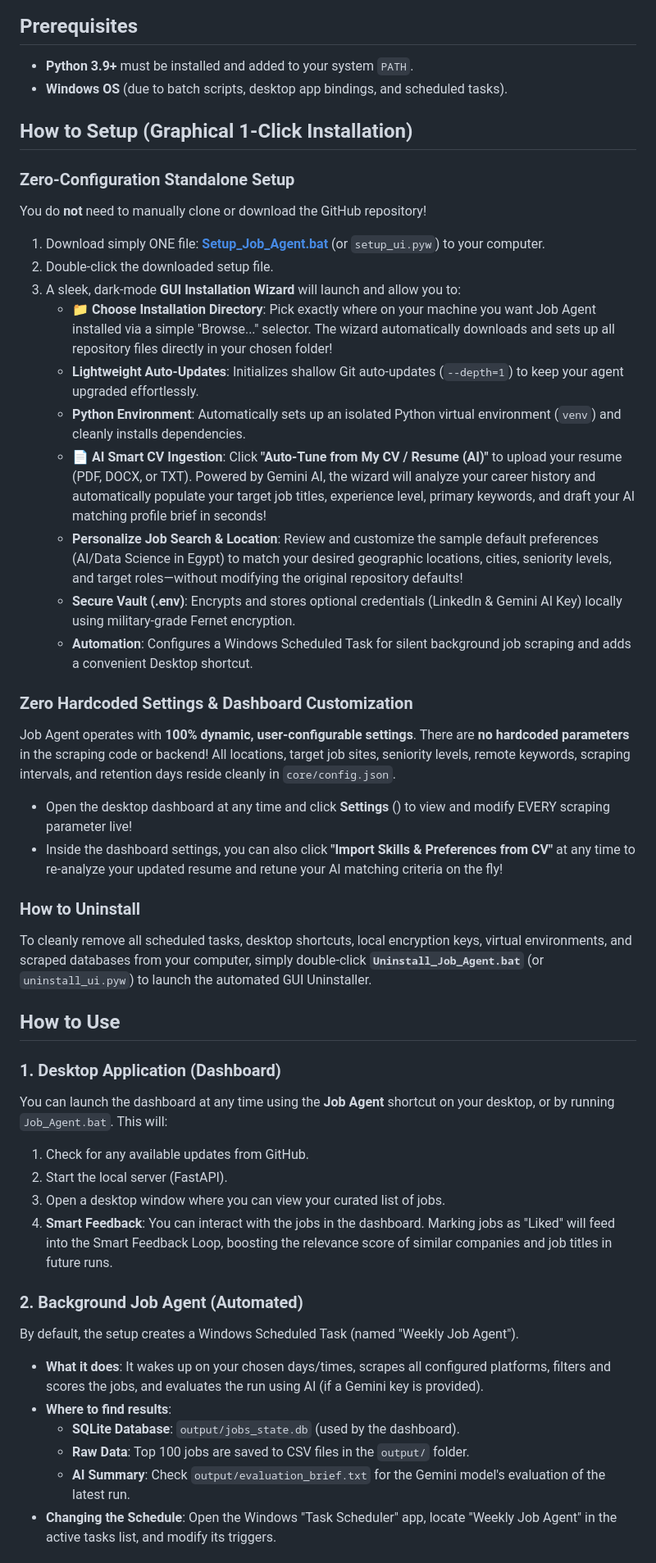
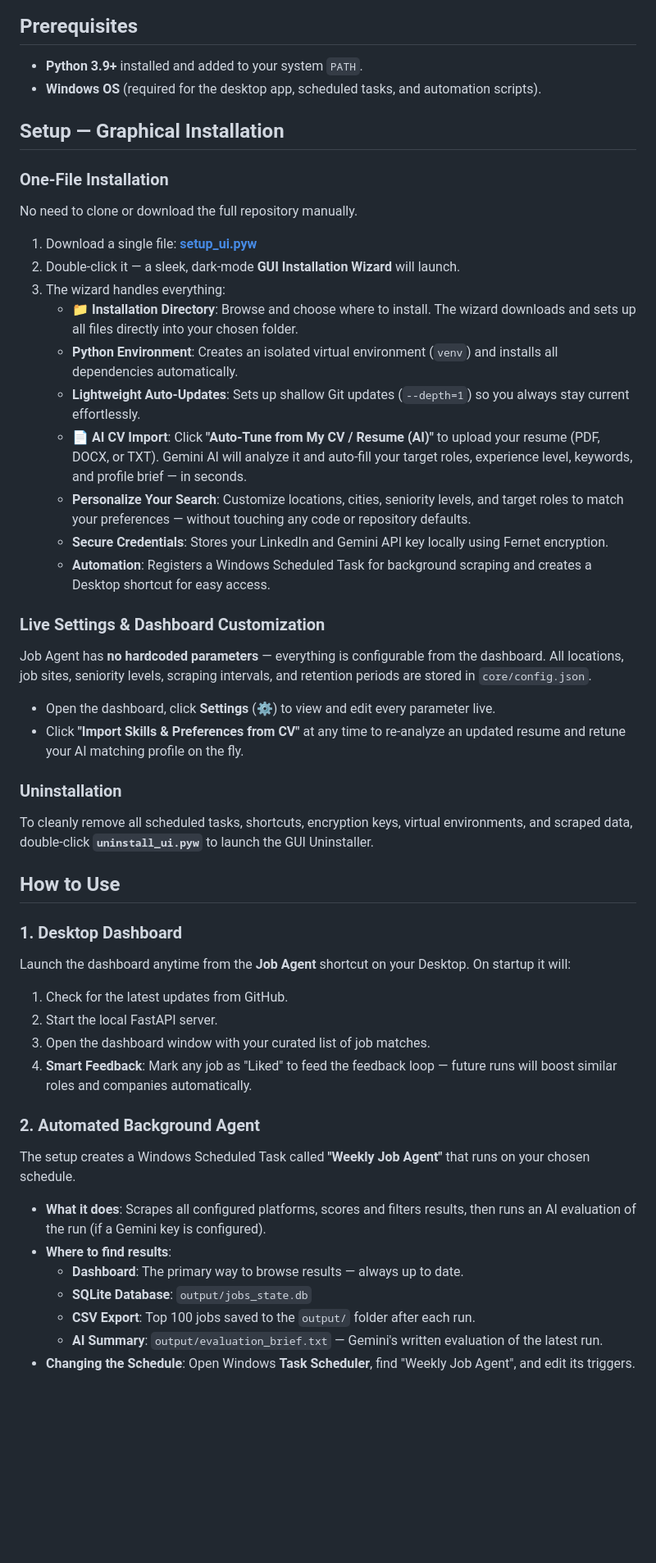
Before and after one commit to Mhmd7syn/job-agent, a Markdown page: README.md, the part around one of its changes. Shown at 82% size. Drawn GitHub-style; blank space fills up the shorter version.

```diff
--- a/README.md
+++ b/README.md
@@ -35,48 +35,50 @@ Watch how to filter curated jobs, switch between platforms, and customize your A
 
 ## Prerequisites
 
-- **Python 3.9+** must be installed and added to your system `PATH`.
-- **Windows OS** (due to batch scripts, desktop app bindings, and scheduled tasks).
+- **Python 3.9+** installed and added to your system `PATH`.
+- **Windows OS** (required for the desktop app, scheduled tasks, and automation scripts).
 
-## How to Setup (Graphical 1-Click Installation)
+## Setup — Graphical Installation
 
-### Zero-Configuration Standalone Setup
-You do **not** need to manually clone or download the GitHub repository!
-1. Download simply ONE file: **[Setup_Job_Agent.bat](https://raw.githubusercontent.com/Mhmd7syn/job-agent/main/Setup_Job_Agent.bat)** (or `setup_ui.pyw`) to your computer.
-2. Double-click the downloaded setup file.
-3. A sleek, dark-mode **GUI Installation Wizard** will launch and allow you to:
-   - **📁 Choose Installation Directory**: Pick exactly where on your machine you want Job Agent installed via a simple "Browse..." selector. The wizard automatically downloads and sets up all repository files directly in your chosen folder!
-   - **Lightweight Auto-Updates**: Initializes shallow Git auto-updates (`--depth=1`) to keep your agent upgraded effortlessly.
-   - **Python Environment**: Automatically sets up an isolated Python virtual environment (`venv`) and cleanly installs dependencies.
-   - **📄 AI Smart CV Ingestion**: Click **"Auto-Tune from My CV / Resume (AI)"** to upload your resume (PDF, DOCX, or TXT). Powered by Gemini AI, the wizard will analyze your career history and automatically populate your target job titles, experience level, primary keywords, and draft your AI matching profile brief in seconds!
-   - **Personalize Job Search & Location**: Review and customize the sample default preferences (AI/Data Science in Egypt) to match your desired geographic locations, cities, seniority levels, and target roles—without modifying the original repository defaults!
-   - **Secure Vault (.env)**: Encrypts and stores optional credentials (LinkedIn & Gemini AI Key) locally using military-grade Fernet encryption.
-   - **Automation**: Configures a Windows Scheduled Task for silent background job scraping and adds a convenient Desktop shortcut.
+### One-File Installation
+No need to clone or download the full repository manually.
 
-### Zero Hardcoded Settings & Dashboard Customization
-Job Agent operates with **100% dynamic, user-configurable settings**. There are **no hardcoded parameters** in the scraping code or backend! All locations, target job sites, seniority levels, remote keywords, scraping intervals, and retention days reside cleanly in `core/config.json`.
-- Open the desktop dashboard at any time and click **Settings** (<i class="fa-solid fa-gear"></i>) to view and modify EVERY scraping parameter live!
-- Inside the dashboard settings, you can also click **"Import Skills & Preferences from CV"** at any time to re-analyze your updated resume and retune your AI matching criteria on the fly!
+1. Download a single file: **[setup_ui.pyw](https://raw.githubusercontent.com/Mhmd7syn/job-agent/main/setup_ui.pyw)**
+2. Double-click it — a sleek, dark-mode **GUI Installation Wizard** will launch.
+3. The wizard handles everything:
+   - **📁 Installation Directory**: Browse and choose where to install. The wizard downloads and sets up all files directly into your chosen folder.
+   - **Python Environment**: Creates an isolated virtual environment (`venv`) and installs all dependencies automatically.
+   - **Lightweight Auto-Updates**: Sets up shallow Git updates (`--depth=1`) so you always stay current effortlessly.
+   - **📄 AI CV Import**: Click **"Auto-Tune from My CV / Resume (AI)"** to upload your resume (PDF, DOCX, or TXT). Gemini AI will analyze it and auto-fill your target roles, experience level, keywords, and profile brief — in seconds.
+   - **Personalize Your Search**: Customize locations, cities, seniority levels, and target roles to match your preferences — without touching any code or repository defaults.
+   - **Secure Credentials**: Stores your LinkedIn and Gemini API key locally using Fernet encryption.
+   - **Automation**: Registers a Windows Scheduled Task for background scraping and creates a Desktop shortcut for easy access.
 
-### How to Uninstall
-To cleanly remove all scheduled tasks, desktop shortcuts, local encryption keys, virtual environments, and scraped databases from your computer, simply double-click **`Uninstall_Job_Agent.bat`** (or `uninstall_ui.pyw`) to launch the automated GUI Uninstaller.
+### Live Settings & Dashboard Customization
+Job Agent has **no hardcoded parameters** — everything is configurable from the dashboard. All locations, job sites, seniority levels, scraping intervals, and retention periods are stored in `core/config.json`.
 
+- Open the dashboard, click **Settings** (⚙) to view and edit every parameter live.
+- Click **"Import Skills & Preferences from CV"** at any time to re-analyze an updated resume and retune your AI matching profile on the fly.
+
+### Uninstallation
+To cleanly remove all scheduled tasks, shortcuts, encryption keys, virtual environments, and scraped data, double-click **`uninstall_ui.pyw`** to launch the GUI Uninstaller.
 
 ## How to Use
 
-### 1. Desktop Application (Dashboard)
-You can launch the dashboard at any time using the **Job Agent** shortcut on your desktop, or by running `Job_Agent.bat`. This will:
-1. Check for any available updates from GitHub.
-2. Start the local server (FastAPI).
-3. Open a desktop window where you can view your curated list of jobs.
-4. **Smart Feedback**: You can interact with the jobs in the dashboard. Marking jobs as "Liked" will feed into the Smart Feedback Loop, boosting the relevance score of similar companies and job titles in future runs.
+### 1. Desktop Dashboard
+Launch the dashboard anytime from the **Job Agent** shortcut on your Desktop. On startup it will:
+1. Check for the latest updates from GitHub.
+2. Start the local FastAPI server.
+3. Open the dashboard window with your curated list of job matches.
+4. **Smart Feedback**: Mark any job as "Liked" to feed the feedback loop — future runs will boost similar roles and companies automatically.
 
-### 2. Background Job Agent (Automated)
-By default, the setup creates a Windows Scheduled Task (named "Weekly Job Agent").
-- **What it does**: It wakes up on your chosen days/times, scrapes all configured platforms, filters and scores the jobs, and evaluates the run using AI (if a Gemini key is provided).
+### 2. Automated Background Agent
+The setup creates a Windows Scheduled Task called **"Weekly Job Agent"** that runs on your chosen schedule.
+- **What it does**: Scrapes all configured platforms, scores and filters results, then runs an AI evaluation of the run (if a Gemini key is configured).
 - **Where to find results**:
-  - **SQLite Database**: `output/jobs_state.db` (used by the dashboard).
-  - **Raw Data**: Top 100 jobs are saved to CSV files in the `output/` folder.
-  - **AI Summary**: Check `output/evaluation_brief.txt` for the Gemini model's evaluation of the latest run.
-- **Changing the Schedule**: Open the Windows "Task Scheduler" app, locate "Weekly Job Agent" in the active tasks list, and modify its triggers.
+  - **Dashboard**: The primary way to browse results — always up to date.
+  - **SQLite Database**: `output/jobs_state.db`
+  - **CSV Export**: Top 100 jobs saved to the `output/` folder after each run.
+  - **AI Summary**: `output/evaluation_brief.txt` — Gemini's written evaluation of the latest run.
+- **Changing the Schedule**: Open Windows **Task Scheduler**, find "Weekly Job Agent", and edit its triggers.
 
```
Also changed, not shown: other parts of README.md (+37 -36 lines).
